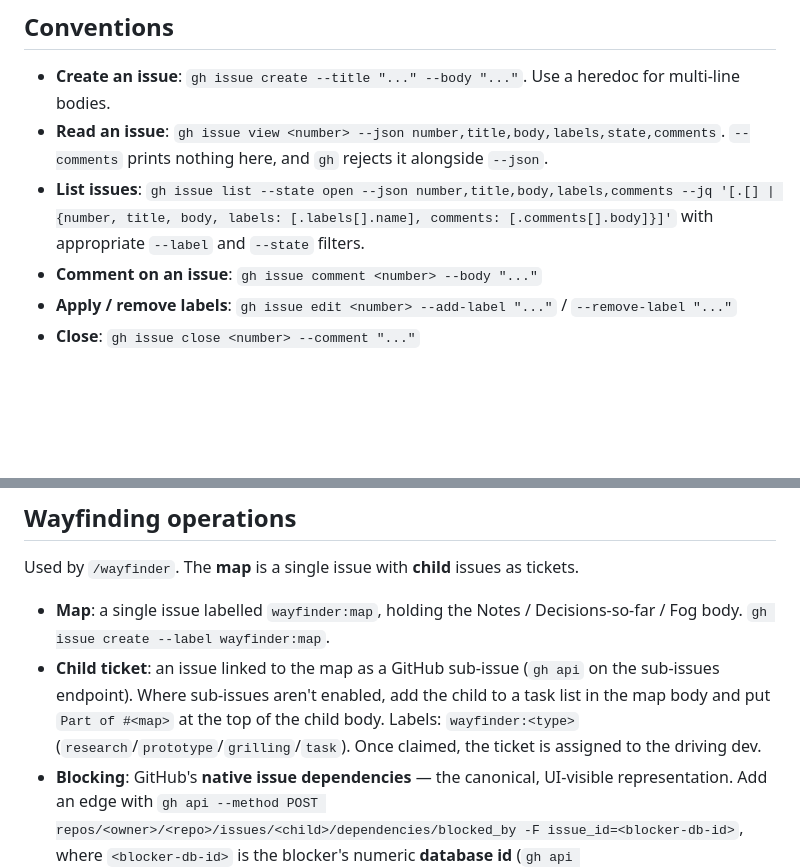
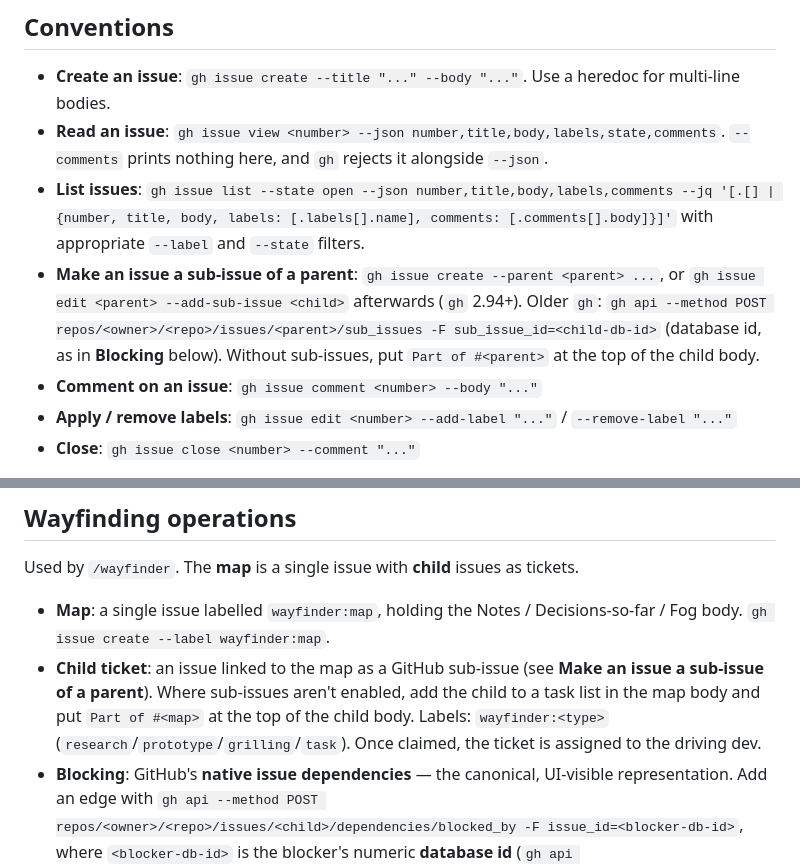
Before and after one commit to rails49/detector, a Markdown page: docs/agents/issue-tracker.md, 2 parts joined by grey strips. GitHub-like rendering; blank space fills up the shorter version.

Commit message:
issue-tracker.md gets the sub-issue bullet from mattpocock-skills 1.3.1 (#23)
Claude-Session: https://claude.ai/code/session_01NZmzddEdtqz4sE84MCjmhJ

Co-authored-by: Claude Opus 5.5 <noreply@anthropic.com>

```diff
--- a/docs/agents/issue-tracker.md
+++ b/docs/agents/issue-tracker.md
@@ -7,6 +7,7 @@ Issues and PRDs for this repo live as GitHub issues. Use the `gh` CLI for all op
 - **Create an issue**: `gh issue create --title "..." --body "..."`. Use a heredoc for multi-line bodies.
 - **Read an issue**: `gh issue view <number> --json number,title,body,labels,state,comments`. `--comments` prints nothing here, and `gh` rejects it alongside `--json`.
 - **List issues**: `gh issue list --state open --json number,title,body,labels,comments --jq '[.[] | {number, title, body, labels: [.labels[].name], comments: [.comments[].body]}]'` with appropriate `--label` and `--state` filters.
+- **Make an issue a sub-issue of a parent**: `gh issue create --parent <parent> ...`, or `gh issue edit <parent> --add-sub-issue <child>` afterwards (`gh` 2.94+). Older `gh`: `gh api --method POST repos/<owner>/<repo>/issues/<parent>/sub_issues -F sub_issue_id=<child-db-id>` (database id, as in **Blocking** below). Without sub-issues, put `Part of #<parent>` at the top of the child body.
 - **Comment on an issue**: `gh issue comment <number> --body "..."`
 - **Apply / remove labels**: `gh issue edit <number> --add-label "..."` / `--remove-label "..."`
 - **Close**: `gh issue close <number> --comment "..."`
@@ -40,7 +41,7 @@ Run `gh issue view <number> --json number,title,body,labels,state,comments`.
 Used by `/wayfinder`. The **map** is a single issue with **child** issues as tickets.
 
 - **Map**: a single issue labelled `wayfinder:map`, holding the Notes / Decisions-so-far / Fog body. `gh issue create --label wayfinder:map`.
-- **Child ticket**: an issue linked to the map as a GitHub sub-issue (`gh api` on the sub-issues endpoint). Where sub-issues aren't enabled, add the child to a task list in the map body and put `Part of #<map>` at the top of the child body. Labels: `wayfinder:<type>` (`research`/`prototype`/`grilling`/`task`). Once claimed, the ticket is assigned to the driving dev.
+- **Child ticket**: an issue linked to the map as a GitHub sub-issue (see **Make an issue a sub-issue of a parent**). Where sub-issues aren't enabled, add the child to a task list in the map body and put `Part of #<map>` at the top of the child body. Labels: `wayfinder:<type>` (`research`/`prototype`/`grilling`/`task`). Once claimed, the ticket is assigned to the driving dev.
 - **Blocking**: GitHub's **native issue dependencies** — the canonical, UI-visible representation. Add an edge with `gh api --method POST repos/<owner>/<repo>/issues/<child>/dependencies/blocked_by -F issue_id=<blocker-db-id>`, where `<blocker-db-id>` is the blocker's numeric **database id** (`gh api repos/<owner>/<repo>/issues/<n> --jq .id`, _not_ the `#number` or `node_id`). GitHub reports `issue_dependencies_summary.blocked_by` (open blockers only — the live gate). Where dependencies aren't available, fall back to a `Blocked by: #<n>, #<n>` line at the top of the child body. A ticket is unblocked when every blocker is closed.
 - **Frontier query**: list the map's open children (`gh issue list --state open`, scoped to the map's sub-issues / task list), drop any with an open blocker (`issue_dependencies_summary.blocked_by > 0`, or an open issue in the `Blocked by` line) or an assignee; first in map order wins.
 - **Claim**: `gh issue edit <n> --add-assignee @me` — the session's first write.
```
